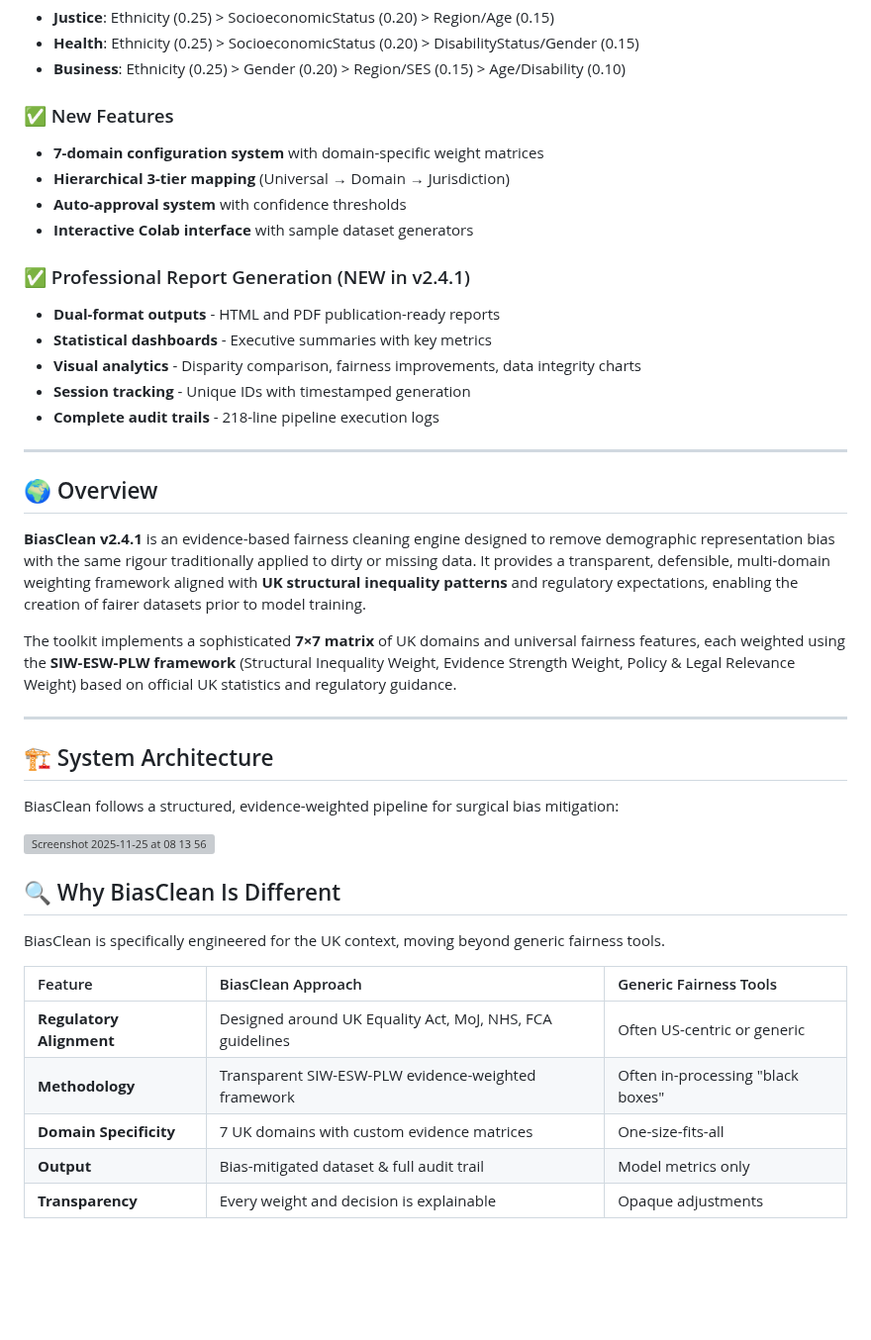
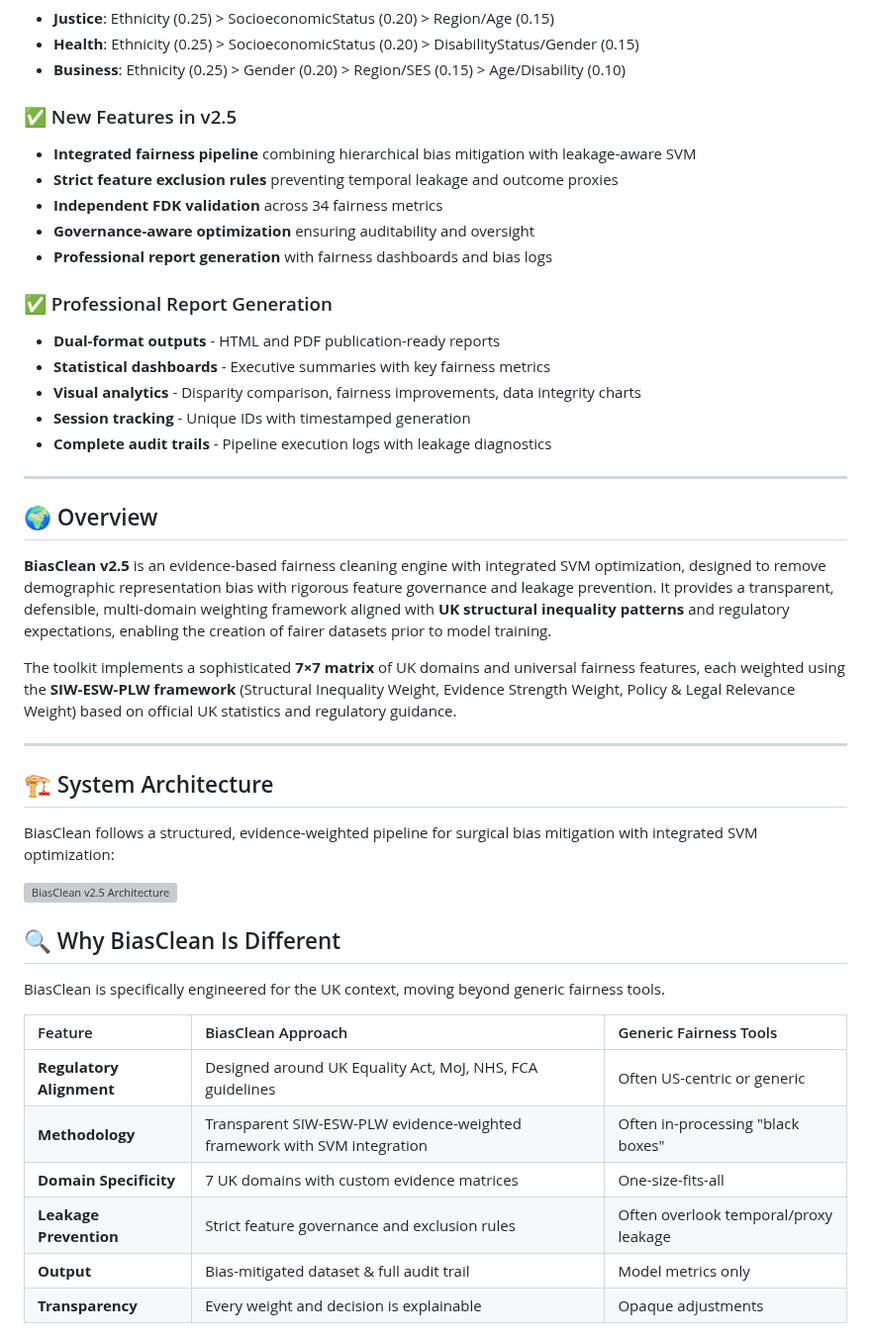
Before and after one commit to AI-Fairness-com/BiasClean, a Markdown page: README.md, the part around one of its changes. Shown at 99% size. Rendered like a GitHub page; blank space fills up the shorter version; grey boxes are pictures that could not be loaded.

```diff
--- a/README.md
+++ b/README.md
@@ -59,24 +61,25 @@ Each domain follows **UK 2025 Domain-Specific Weight Prioritization**:
 - **Health**: Ethnicity (0.25) > SocioeconomicStatus (0.20) > DisabilityStatus/Gender (0.15)
 - **Business**: Ethnicity (0.25) > Gender (0.20) > Region/SES (0.15) > Age/Disability (0.10)
 
-### ✅ New Features
-- **7-domain configuration system** with domain-specific weight matrices
-- **Hierarchical 3-tier mapping** (Universal → Domain → Jurisdiction)
-- **Auto-approval system** with confidence thresholds
-- **Interactive Colab interface** with sample dataset generators
+### ✅ New Features in v2.5
+- **Integrated fairness pipeline** combining hierarchical bias mitigation with leakage-aware SVM
+- **Strict feature exclusion rules** preventing temporal leakage and outcome proxies
+- **Independent FDK validation** across 34 fairness metrics
+- **Governance-aware optimization** ensuring auditability and oversight
+- **Professional report generation** with fairness dashboards and bias logs
 
-### ✅ Professional Report Generation (NEW in v2.4.1)
+### ✅ Professional Report Generation
 - **Dual-format outputs** - HTML and PDF publication-ready reports
-- **Statistical dashboards** - Executive summaries with key metrics
+- **Statistical dashboards** - Executive summaries with key fairness metrics
 - **Visual analytics** - Disparity comparison, fairness improvements, data integrity charts
 - **Session tracking** - Unique IDs with timestamped generation
-- **Complete audit trails** - 218-line pipeline execution logs
+- **Complete audit trails** - Pipeline execution logs with leakage diagnostics
 
 ---
 
 ## 🌍 Overview
 
-**BiasClean v2.4.1** is an evidence-based fairness cleaning engine designed to remove demographic representation bias with the same rigour traditionally applied to dirty or missing data. It provides a transparent, defensible, multi-domain weighting framework aligned with **UK structural inequality patterns** and regulatory expectations, enabling the creation of fairer datasets prior to model training.
+**BiasClean v2.5** is an evidence-based fairness cleaning engine with integrated SVM optimization, designed to remove demographic representation bias with rigorous feature governance and leakage prevention. It provides a transparent, defensible, multi-domain weighting framework aligned with **UK structural inequality patterns** and regulatory expectations, enabling the creation of fairer datasets prior to model training.
 
 The toolkit implements a sophisticated **7×7 matrix** of UK domains and universal fairness features, each weighted using the **SIW-ESW-PLW framework** (Structural Inequality Weight, Evidence Strength Weight, Policy & Legal Relevance Weight) based on official UK statistics and regulatory guidance.
 
@@ -84,10 +87,9 @@ The toolkit implements a sophisticated **7×7 matrix** of UK domains and univers
 
 ## 🏗️ System Architecture
 
-BiasClean follows a structured, evidence-weighted pipeline for surgical bias mitigation:
+BiasClean follows a structured, evidence-weighted pipeline for surgical bias mitigation with integrated SVM optimization:
 
-<img width="1112" height="405" alt="Screenshot 2025-11-25 at 08 13 56" src="https://github.com/user-attachments/assets/e00f7153-c937-4cf3-904e-fddc48452ded" />
-
+<img width="1112" height="405" alt="BiasClean v2.5 Architecture" src="https://github.com/user-attachments/assets/e00f7153-c937-4cf3-904e-fddc48452ded" />
 
 ## 🔍 Why BiasClean Is Different
 
@@ -96,8 +98,9 @@ BiasClean is specifically engineered for the UK context, moving beyond generic f
 | Feature | BiasClean Approach | Generic Fairness Tools |
 |:--|:--|:--|
 | **Regulatory Alignment** | Designed around UK Equality Act, MoJ, NHS, FCA guidelines | Often US-centric or generic |
-| **Methodology** | Transparent SIW-ESW-PLW evidence-weighted framework | Often in-processing "black boxes" |
+| **Methodology** | Transparent SIW-ESW-PLW evidence-weighted framework with SVM integration | Often in-processing "black boxes" |
 | **Domain Specificity** | 7 UK domains with custom evidence matrices | One-size-fits-all |
+| **Leakage Prevention** | Strict feature governance and exclusion rules | Often overlook temporal/proxy leakage |
 | **Output** | Bias-mitigated dataset & full audit trail | Model metrics only |
 | **Transparency** | Every weight and decision is explainable | Opaque adjustments |
 
```
Also changed, not shown: other parts of README.md (+22 -87 lines).
